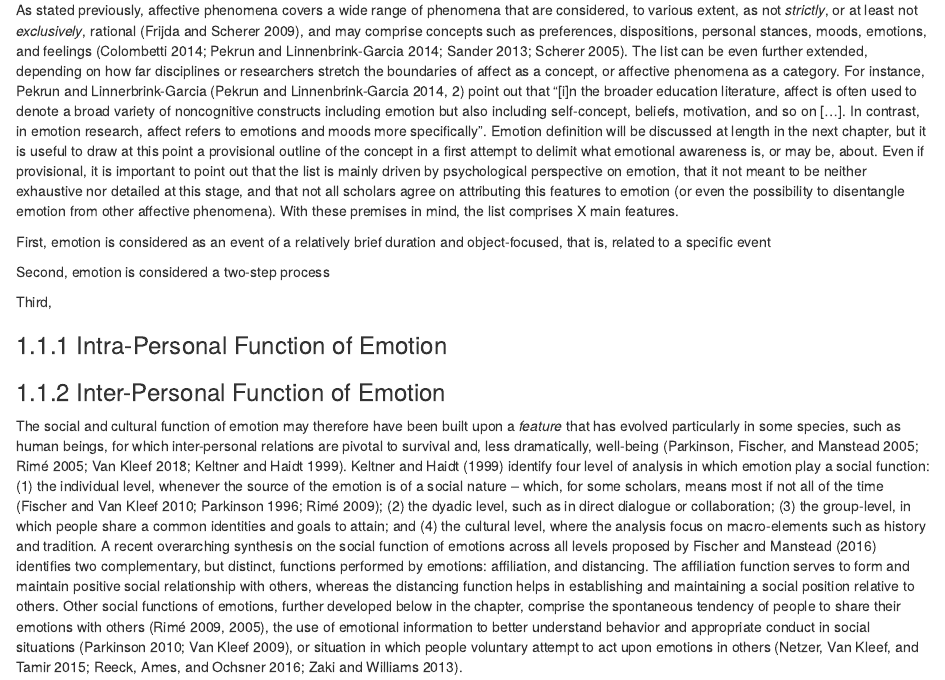
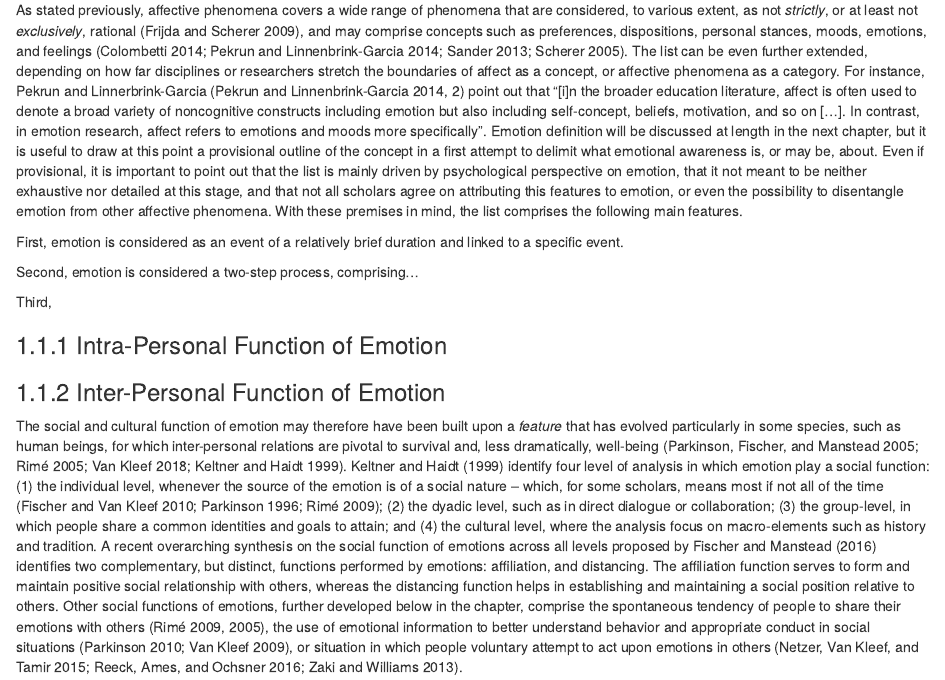
Before and after one commit to mafritz/thesis, an R Markdown document (22-rationale-behind-eat.Rmd): the page in a window 1100 px wide, from 580 px down. Rendered offline with R 4.5, knitr and Pandoc, with nearby package versions; drawn as R Markdown's standard HTML page in place of the format the file asks for.

Commit message:
Layed out emotion provisional definition

```diff
--- a/22-rationale-behind-eat.Rmd
+++ b/22-rationale-behind-eat.Rmd
@@ -15,11 +15,11 @@ This chapter thus provides an overview of different aspects, as well as their in
 
 ## Functional Approach to Emotion
 
-As stated previously, affective phenomena covers a wide range of phenomena that are considered, to various extent, as not *strictly*, or at least not *exclusively*, rational [@frijdaAffectPsychologicalPerspectives2009], and may comprise concepts such as preferences, dispositions, personal stances, moods, emotions, and feelings [@colombettiFeelingBodyAffective2014; @pekrunIntroductionEmotionsEducation2014; @sanderModelsEmotionAffective2013; @schererWhatAreEmotions2005]. The list can be even further extended, depending on how far disciplines or researchers stretch the boundaries of affect as a concept, or affective phenomena as a category. For instance, Pekrun and Linnerbrink-Garcia [@pekrunIntroductionEmotionsEducation2014, p. 2] point out that "[i]n the broader education literature, affect is often used to denote a broad variety of noncognitive constructs including emotion but also including self-concept, beliefs, motivation, and so on [...]. In contrast, in emotion research, affect refers to emotions and moods more specifically". Emotion definition will be discussed at length in the next chapter, but it is useful to draw at this point a provisional outline of the concept in a first attempt to delimit what emotional awareness is, or may be, about. Even if provisional, it is important to point out that the list is mainly driven by psychological perspective on emotion, that it not meant to be neither exhaustive nor detailed at this stage, and that not all scholars agree on attributing this features to emotion (or even the possibility to disentangle emotion from other affective phenomena). With these premises in mind, the list comprises X main features.
+As stated previously, affective phenomena covers a wide range of phenomena that are considered, to various extent, as not *strictly*, or at least not *exclusively*, rational [@frijdaAffectPsychologicalPerspectives2009], and may comprise concepts such as preferences, dispositions, personal stances, moods, emotions, and feelings [@colombettiFeelingBodyAffective2014; @pekrunIntroductionEmotionsEducation2014; @sanderModelsEmotionAffective2013; @schererWhatAreEmotions2005]. The list can be even further extended, depending on how far disciplines or researchers stretch the boundaries of affect as a concept, or affective phenomena as a category. For instance, Pekrun and Linnerbrink-Garcia [@pekrunIntroductionEmotionsEducation2014, p. 2] point out that "[i]n the broader education literature, affect is often used to denote a broad variety of noncognitive constructs including emotion but also including self-concept, beliefs, motivation, and so on [...]. In contrast, in emotion research, affect refers to emotions and moods more specifically". Emotion definition will be discussed at length in the next chapter, but it is useful to draw at this point a provisional outline of the concept in a first attempt to delimit what emotional awareness is, or may be, about. Even if provisional, it is important to point out that the list is mainly driven by psychological perspective on emotion, that it not meant to be neither exhaustive nor detailed at this stage, and that not all scholars agree on attributing this features to emotion, or even the possibility to disentangle emotion from other affective phenomena. With these premises in mind, the list comprises the following main features.
 
-First, emotion is considered as an event of a relatively brief duration and object-focused, that is, related to a specific event
+First, emotion is considered as an event of a relatively brief duration and linked to a specific event.
 
-Second, emotion is considered a two-step process
+Second, emotion is considered a two-step process, comprising...
 
 Third,
 
```
